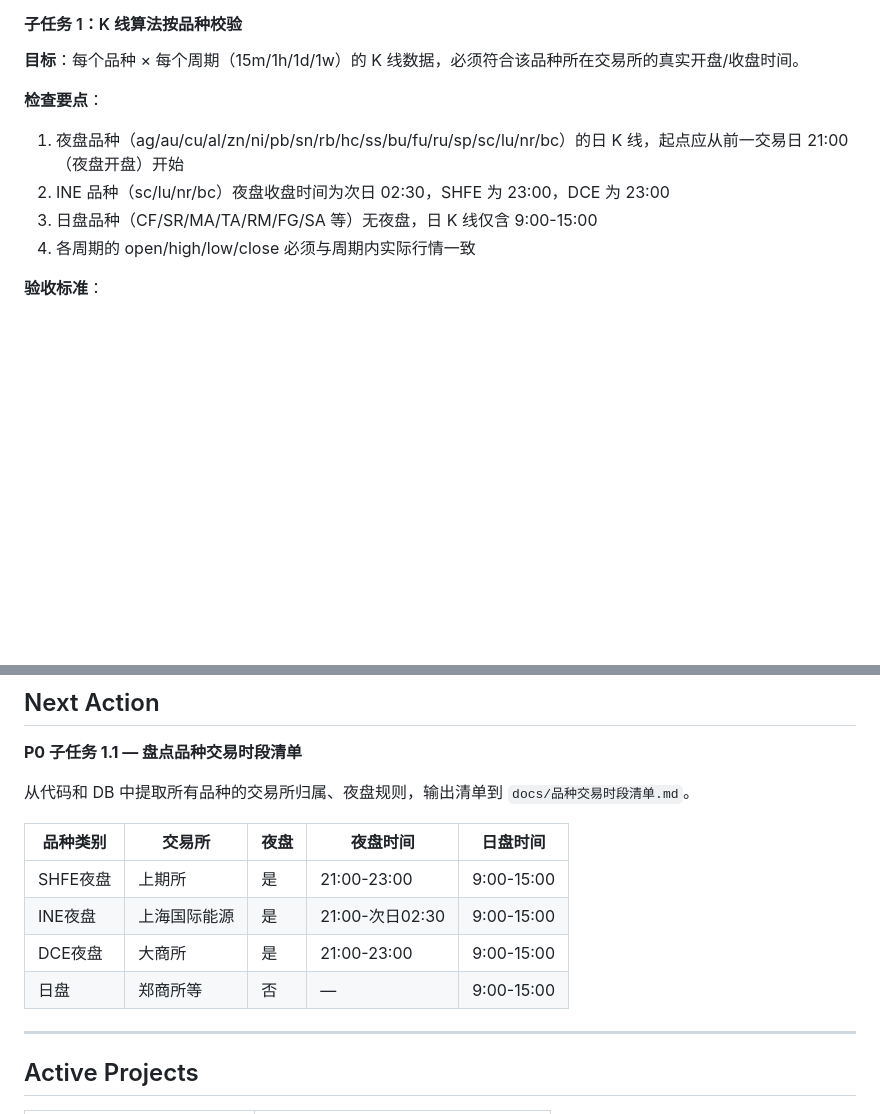
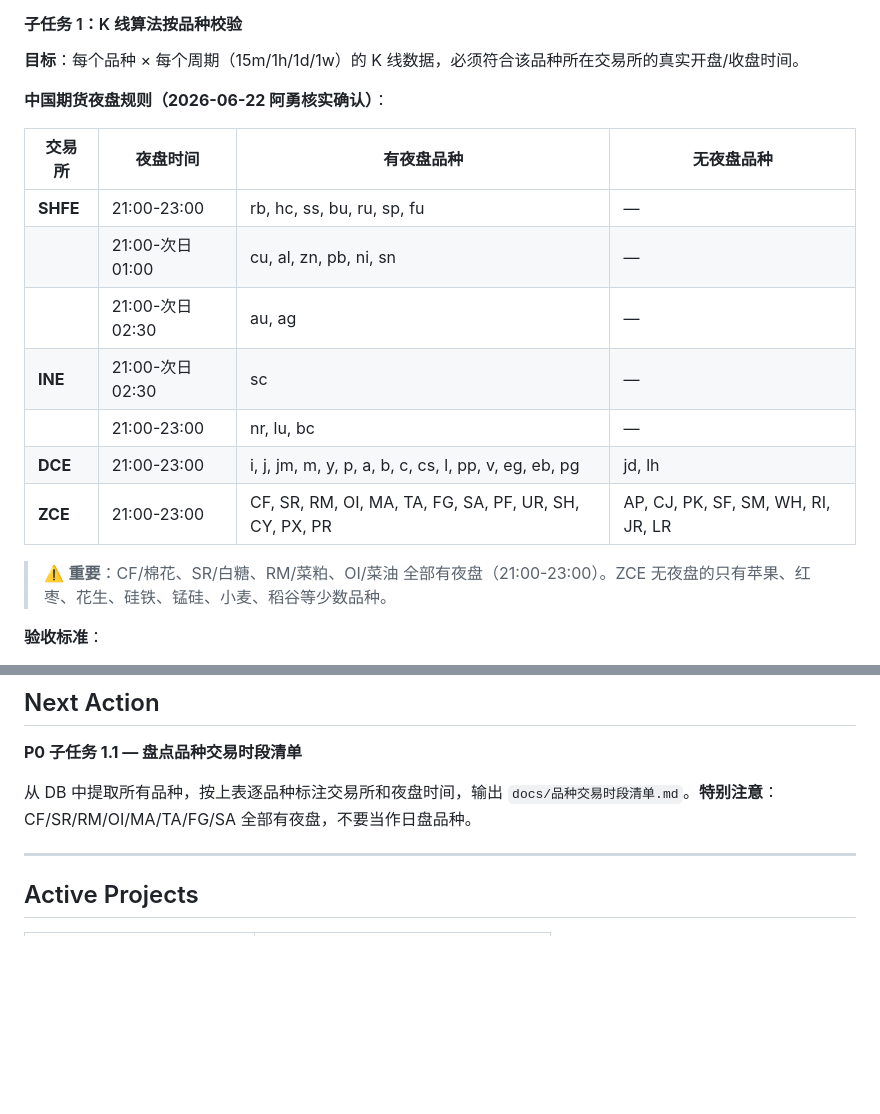
Before and after one commit to DrfterX/auto-company, a Markdown page: memories/consensus.md, 2 parts joined by grey strips. GitHub-like rendering; blank space fills up the shorter version.

Commit message:
fix: 修正 ZCE 夜盘规则 — CF/SR/RM/OI/MA/TA/FG/SA 全部有夜盘

```diff
--- a/memories/consensus.md
+++ b/memories/consensus.md
@@ -62,11 +62,19 @@ Theta Cash   = (Theta / 365) × 合约单位   // 交易日用 252
 
 **目标**：每个品种 × 每个周期（15m/1h/1d/1w）的 K 线数据，必须符合该品种所在交易所的真实开盘/收盘时间。
 
-**检查要点**：
-1. 夜盘品种（ag/au/cu/al/zn/ni/pb/sn/rb/hc/ss/bu/fu/ru/sp/sc/lu/nr/bc）的日 K 线，起点应从前一交易日 21:00（夜盘开盘）开始
-2. INE 品种（sc/lu/nr/bc）夜盘收盘时间为次日 02:30，SHFE 为 23:00，DCE 为 23:00
-3. 日盘品种（CF/SR/MA/TA/RM/FG/SA 等）无夜盘，日 K 线仅含 9:00-15:00
-4. 各周期的 open/high/low/close 必须与周期内实际行情一致
+**中国期货夜盘规则（2026-06-22 阿勇核实确认）**：
+
+| 交易所 | 夜盘时间 | 有夜盘品种 | 无夜盘品种 |
+|--------|---------|-----------|-----------|
+| **SHFE** | 21:00-23:00 | rb, hc, ss, bu, ru, sp, fu | — |
+| | 21:00-次日01:00 | cu, al, zn, pb, ni, sn | — |
+| | 21:00-次日02:30 | au, ag | — |
+| **INE** | 21:00-次日02:30 | sc | — |
+| | 21:00-23:00 | nr, lu, bc | — |
+| **DCE** | 21:00-23:00 | i, j, jm, m, y, p, a, b, c, cs, l, pp, v, eg, eb, pg | jd, lh |
+| **ZCE** | 21:00-23:00 | CF, SR, RM, OI, MA, TA, FG, SA, PF, UR, SH, CY, PX, PR | AP, CJ, PK, SF, SM, WH, RI, JR, LR |
+
+> ⚠️ **重要**：CF/棉花、SR/白糖、RM/菜粕、OI/菜油 全部有夜盘（21:00-23:00）。ZCE 无夜盘的只有苹果、红枣、花生、硅铁、锰硅、小麦、稻谷等少数品种。
 
 **验收标准**：
 - 随机抽取 5 夜盘 + 5 日盘品种
@@ -89,14 +97,7 @@ Theta Cash   = (Theta / 365) × 合约单位   // 交易日用 252
 
 **P0 子任务 1.1 — 盘点品种交易时段清单**
 
-从代码和 DB 中提取所有品种的交易所归属、夜盘规则，输出清单到 `docs/品种交易时段清单.md`。
-
-| 品种类别 | 交易所 | 夜盘 | 夜盘时间 | 日盘时间 |
-|---------|--------|------|---------|---------|
-| SHFE夜盘 | 上期所 | 是 | 21:00-23:00 | 9:00-15:00 |
-| INE夜盘 | 上海国际能源 | 是 | 21:00-次日02:30 | 9:00-15:00 |
-| DCE夜盘 | 大商所 | 是 | 21:00-23:00 | 9:00-15:00 |
-| 日盘 | 郑商所等 | 否 | — | 9:00-15:00 |
+从 DB 中提取所有品种，按上表逐品种标注交易所和夜盘时间，输出 `docs/品种交易时段清单.md`。**特别注意**：CF/SR/RM/OI/MA/TA/FG/SA 全部有夜盘，不要当作日盘品种。
 
 ---
 
```
